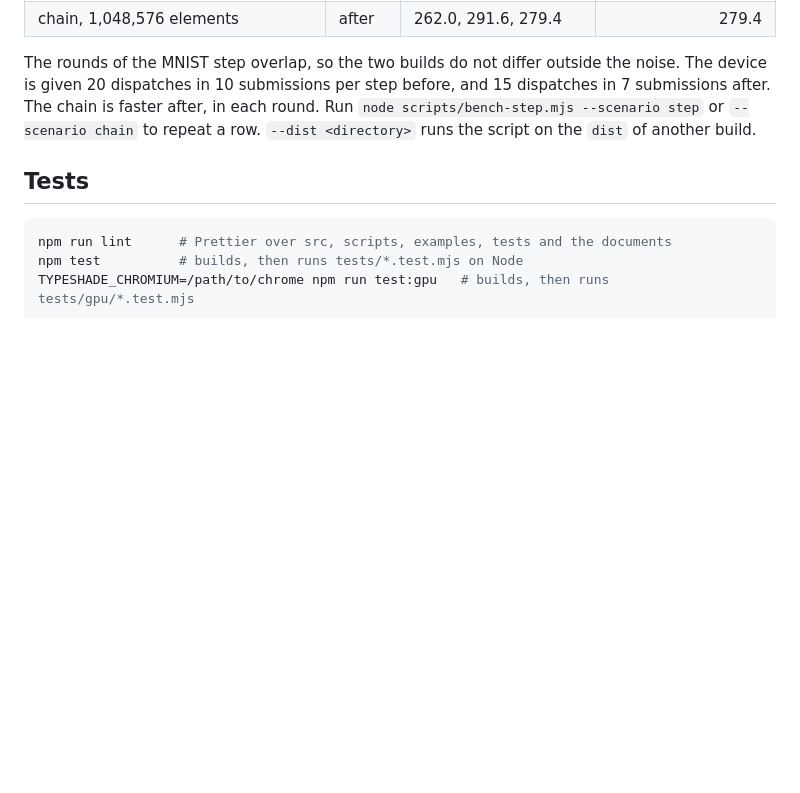
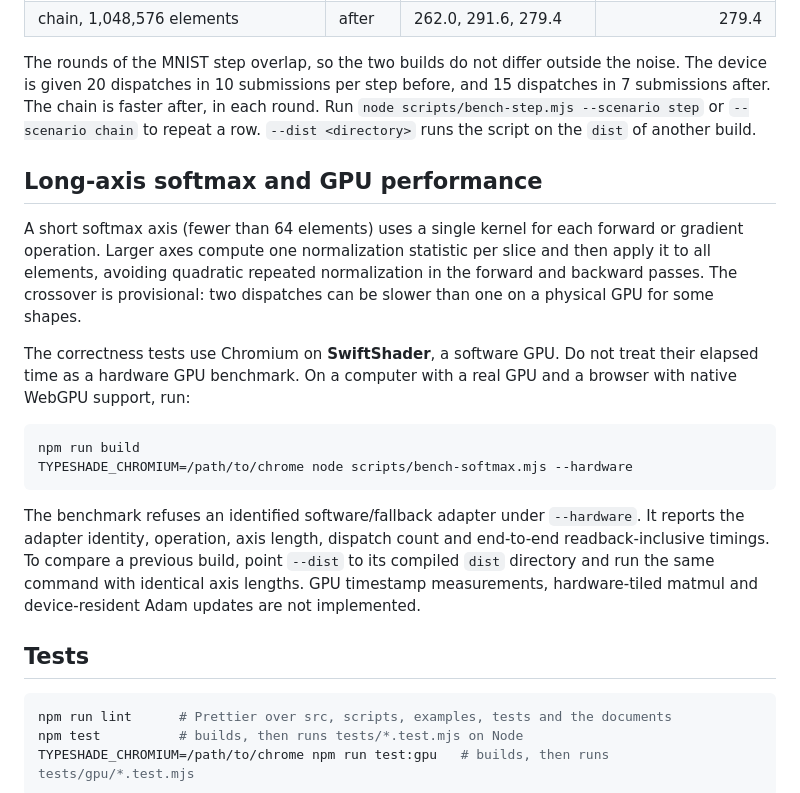
Before and after one commit to typeshade/typenn, a Markdown page: README.md, the part around the change. Rendered like a GitHub page; blank space fills up the shorter version.

Commit message:
docs: explain native GPU benchmarks and linear-time long-axis softmax

````diff
--- a/README.md
+++ b/README.md
@@ -325,6 +325,30 @@ The chain is faster after, in each round. Run `node scripts/bench-step.mjs --sce
 `--scenario chain` to repeat a row. `--dist <directory>` runs the script on the `dist` of another
 build.
 
+## Long-axis softmax and GPU performance
+
+A short softmax axis (fewer than 64 elements) uses a single kernel for each
+forward or gradient operation. Larger axes compute one normalization statistic
+per slice and then apply it to all elements, avoiding quadratic repeated
+normalization in the forward and backward passes. The crossover is provisional:
+two dispatches can be slower than one on a physical GPU for some shapes.
+
+The correctness tests use Chromium on **SwiftShader**, a software GPU. Do not
+treat their elapsed time as a hardware GPU benchmark. On a computer with a
+real GPU and a browser with native WebGPU support, run:
+
+```sh
+npm run build
+TYPESHADE_CHROMIUM=/path/to/chrome node scripts/bench-softmax.mjs --hardware
+```
+
+The benchmark refuses an identified software/fallback adapter under
+`--hardware`. It reports the adapter identity, operation, axis length,
+dispatch count and end-to-end readback-inclusive timings. To compare a
+previous build, point `--dist` to its compiled `dist` directory and run
+the same command with identical axis lengths. GPU timestamp measurements,
+hardware-tiled matmul and device-resident Adam updates are not implemented.
+
 ## Tests
 
 ```sh
````
